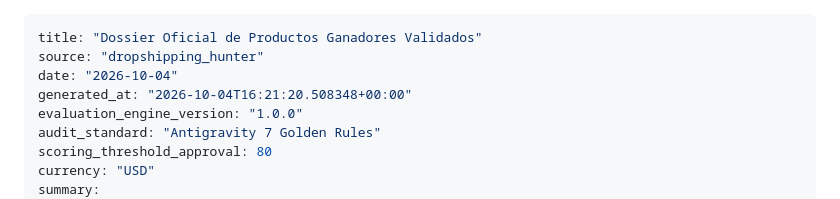
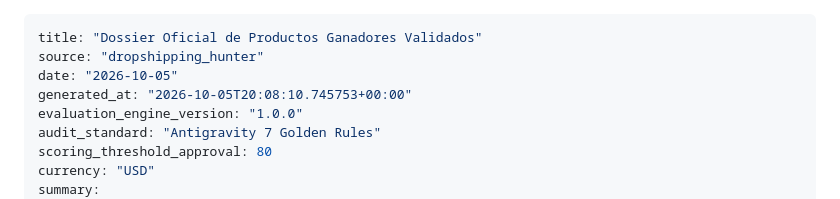
Before and after one commit to anderssonfranco78-jpg/dropshipping_hunter, a Markdown page: dossier_productos_ganadores.md, the part around one of its changes. GitHub-like rendering.

Commit message:
🤖 chore(auto): actualización diaria de tendencias y ganadores [skip ci]

```diff
--- a/dossier_productos_ganadores.md
+++ b/dossier_productos_ganadores.md
@@ -1,8 +1,8 @@
 ---
 title: "Dossier Oficial de Productos Ganadores Validados"
 source: "dropshipping_hunter"
-date: "2026-10-04"
-generated_at: "2026-10-04T16:21:20.508348+00:00"
+date: "2026-10-05"
+generated_at: "2026-10-05T20:08:10.745753+00:00"
 evaluation_engine_version: "1.0.0"
 audit_standard: "Antigravity 7 Golden Rules"
 scoring_threshold_approval: 80
```
Also changed, not shown: other parts of dossier_productos_ganadores.md (+1 -1 lines).
